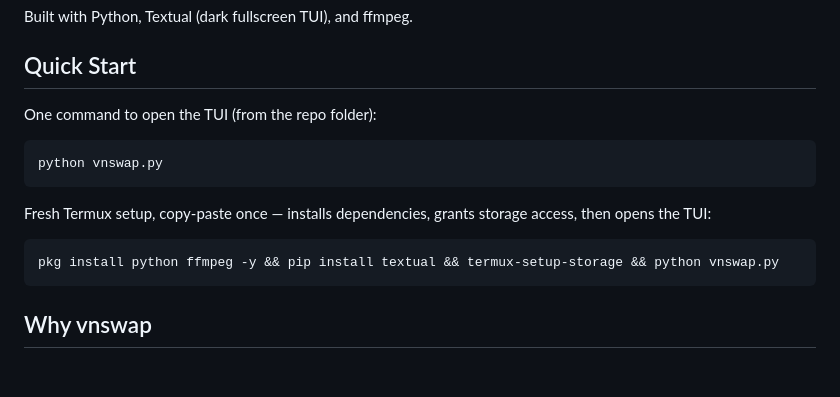
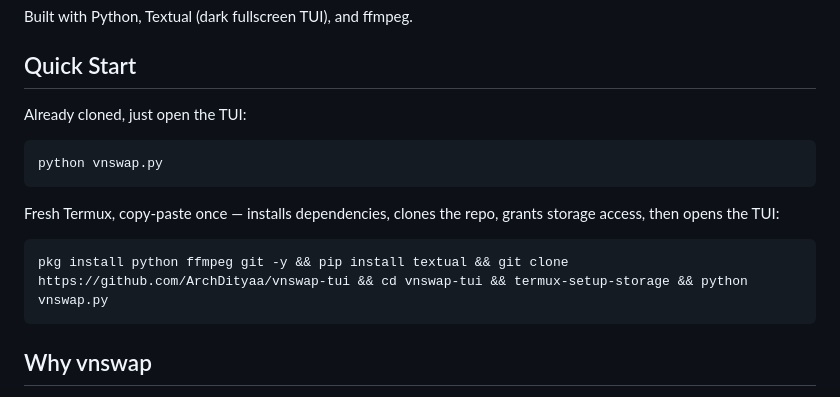
Before and after one commit to ArchDityaa/vnswap-tui, a Markdown page: README.md, the part around the change. Drawn GitHub-style; blank space fills up the shorter version.

Commit message:
docs: include git clone in quick start one-liner

````diff
--- a/README.md
+++ b/README.md
@@ -6,16 +6,16 @@ Built with Python, Textual (dark fullscreen TUI), and ffmpeg.
 
 ## Quick Start
 
-One command to open the TUI (from the repo folder):
+Already cloned, just open the TUI:
 
 ```bash
 python vnswap.py
 ```
 
-Fresh Termux setup, copy-paste once — installs dependencies, grants storage access, then opens the TUI:
+Fresh Termux, copy-paste once — installs dependencies, clones the repo, grants storage access, then opens the TUI:
 
 ```bash
-pkg install python ffmpeg -y && pip install textual && termux-setup-storage && python vnswap.py
+pkg install python ffmpeg git -y && pip install textual && git clone https://github.com/ArchDityaa/vnswap-tui && cd vnswap-tui && termux-setup-storage && python vnswap.py
 ```
 
 ## Why vnswap
````
